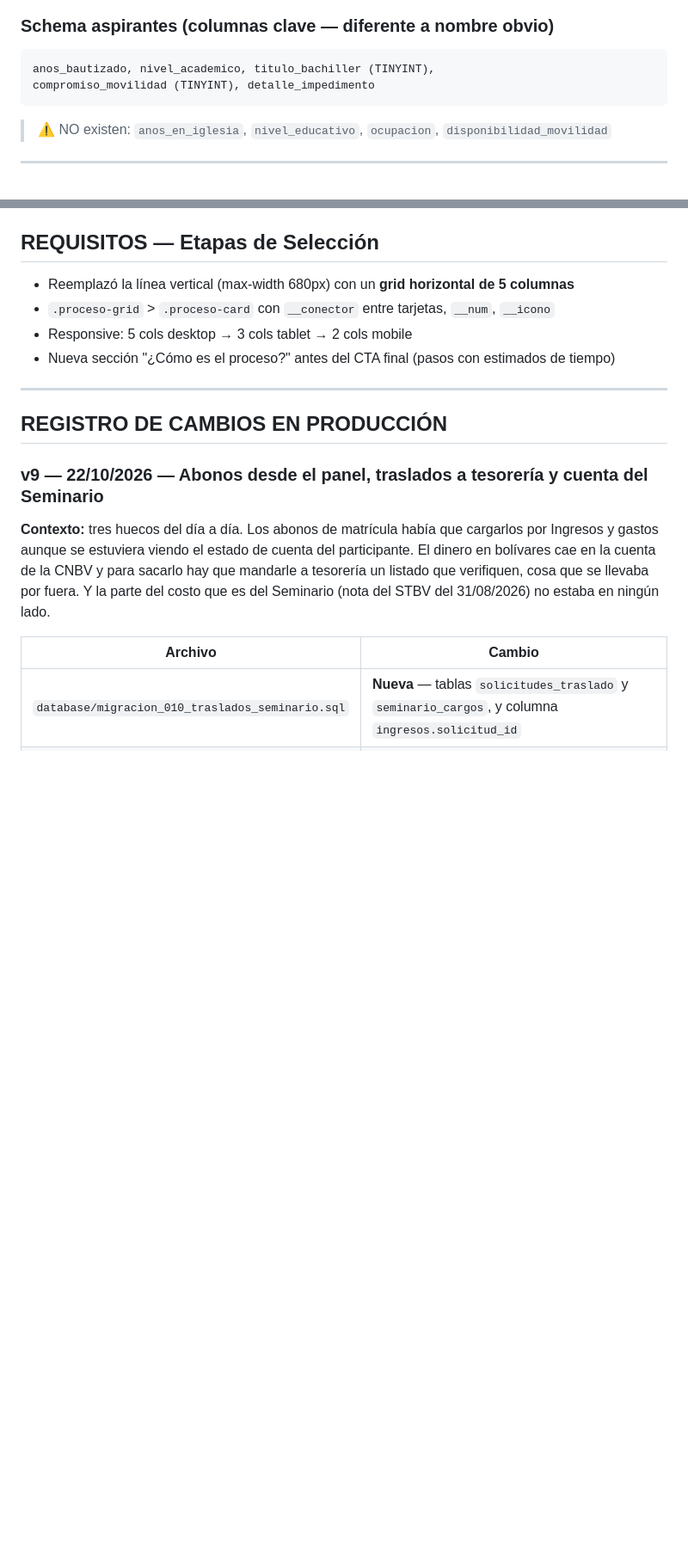
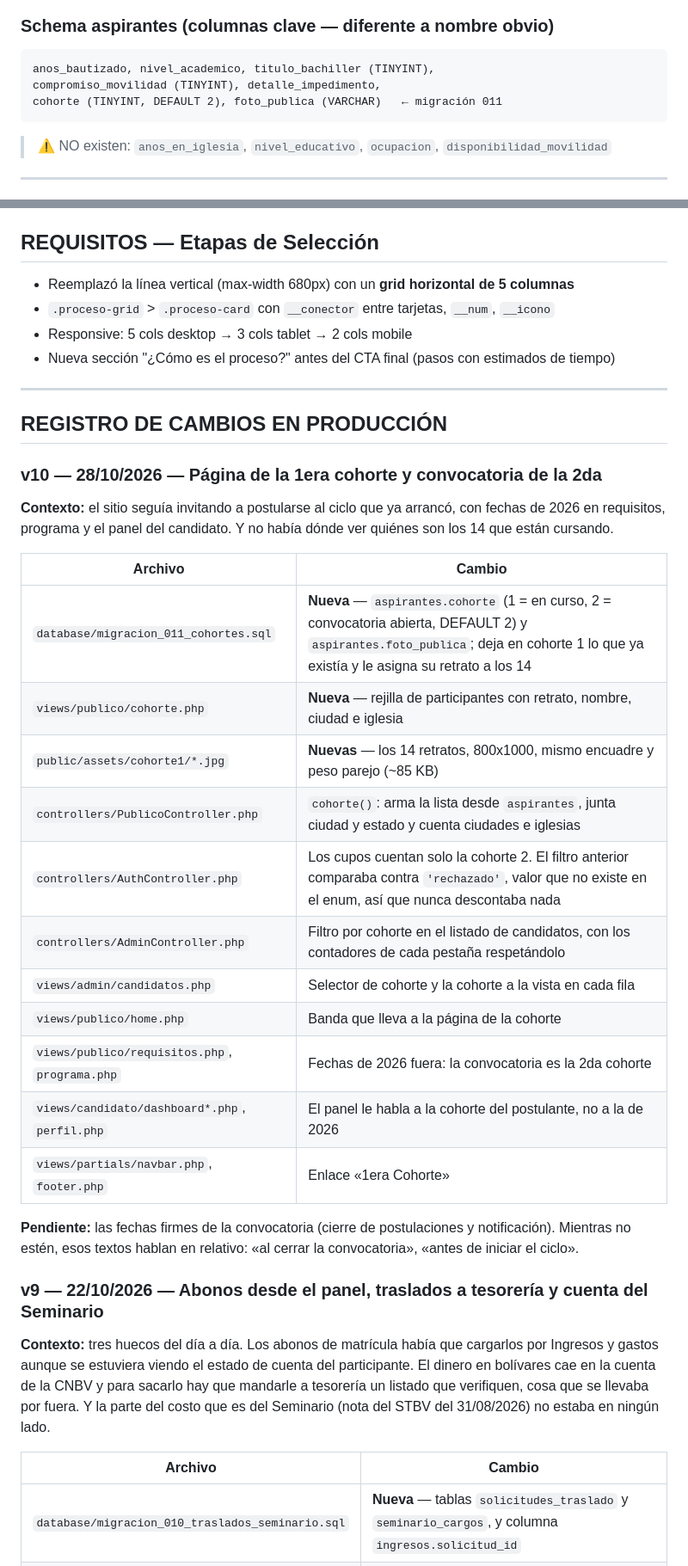
Before and after one commit to afpublisystems/misioneros-integrales, a Markdown page: src/PROJECT_CONTEXT.md, 2 parts joined by grey strips. Shown at 86% size. Rendered like a GitHub page; blank space fills up the shorter version.

Commit message:
Documentar las cohortes y la página de la 1era
Co-Authored-By: Claude Opus 5 <noreply@anthropic.com>

````diff
--- a/src/PROJECT_CONTEXT.md
+++ b/src/PROJECT_CONTEXT.md
@@ -218,7 +218,8 @@ CREATE TABLE IF NOT EXISTS test_vocacional (
 ### Schema aspirantes (columnas clave — diferente a nombre obvio)
 ```
 anos_bautizado, nivel_academico, titulo_bachiller (TINYINT),
-compromiso_movilidad (TINYINT), detalle_impedimento
+compromiso_movilidad (TINYINT), detalle_impedimento,
+cohorte (TINYINT, DEFAULT 2), foto_publica (VARCHAR)   ← migración 011
 ```
 > ⚠️ NO existen: `anos_en_iglesia`, `nivel_educativo`, `ocupacion`, `disponibilidad_movilidad`
 
@@ -898,6 +899,30 @@ admin de la galería (`/admin/galeria`) está hecha.
 
 ## REGISTRO DE CAMBIOS EN PRODUCCIÓN
 
+### v10 — 28/10/2026 — Página de la 1era cohorte y convocatoria de la 2da
+
+**Contexto:** el sitio seguía invitando a postularse al ciclo que ya arrancó, con fechas de
+2026 en requisitos, programa y el panel del candidato. Y no había dónde ver quiénes son los
+14 que están cursando.
+
+| Archivo | Cambio |
+|---------|--------|
+| `database/migracion_011_cohortes.sql` | **Nueva** — `aspirantes.cohorte` (1 = en curso, 2 = convocatoria abierta, DEFAULT 2) y `aspirantes.foto_publica`; deja en cohorte 1 lo que ya existía y le asigna su retrato a los 14 |
+| `views/publico/cohorte.php` | **Nueva** — rejilla de participantes con retrato, nombre, ciudad e iglesia |
+| `public/assets/cohorte1/*.jpg` | **Nuevas** — los 14 retratos, 800x1000, mismo encuadre y peso parejo (~85 KB) |
+| `controllers/PublicoController.php` | `cohorte()`: arma la lista desde `aspirantes`, junta ciudad y estado y cuenta ciudades e iglesias |
+| `controllers/AuthController.php` | Los cupos cuentan solo la cohorte 2. El filtro anterior comparaba contra `'rechazado'`, valor que no existe en el enum, así que nunca descontaba nada |
+| `controllers/AdminController.php` | Filtro por cohorte en el listado de candidatos, con los contadores de cada pestaña respetándolo |
+| `views/admin/candidatos.php` | Selector de cohorte y la cohorte a la vista en cada fila |
+| `views/publico/home.php` | Banda que lleva a la página de la cohorte |
+| `views/publico/requisitos.php`, `programa.php` | Fechas de 2026 fuera: la convocatoria es la 2da cohorte |
+| `views/candidato/dashboard*.php`, `perfil.php` | El panel le habla a la cohorte del postulante, no a la de 2026 |
+| `views/partials/navbar.php`, `footer.php` | Enlace «1era Cohorte» |
+
+**Pendiente:** las fechas firmes de la convocatoria (cierre de postulaciones y notificación).
+Mientras no estén, esos textos hablan en relativo: «al cerrar la convocatoria», «antes de
+iniciar el ciclo».
+
 ### v9 — 22/10/2026 — Abonos desde el panel, traslados a tesorería y cuenta del Seminario
 
 **Contexto:** tres huecos del día a día. Los abonos de matrícula había que cargarlos por
````
Also changed, not shown: CLAUDE.md (+5 -1 lines).
